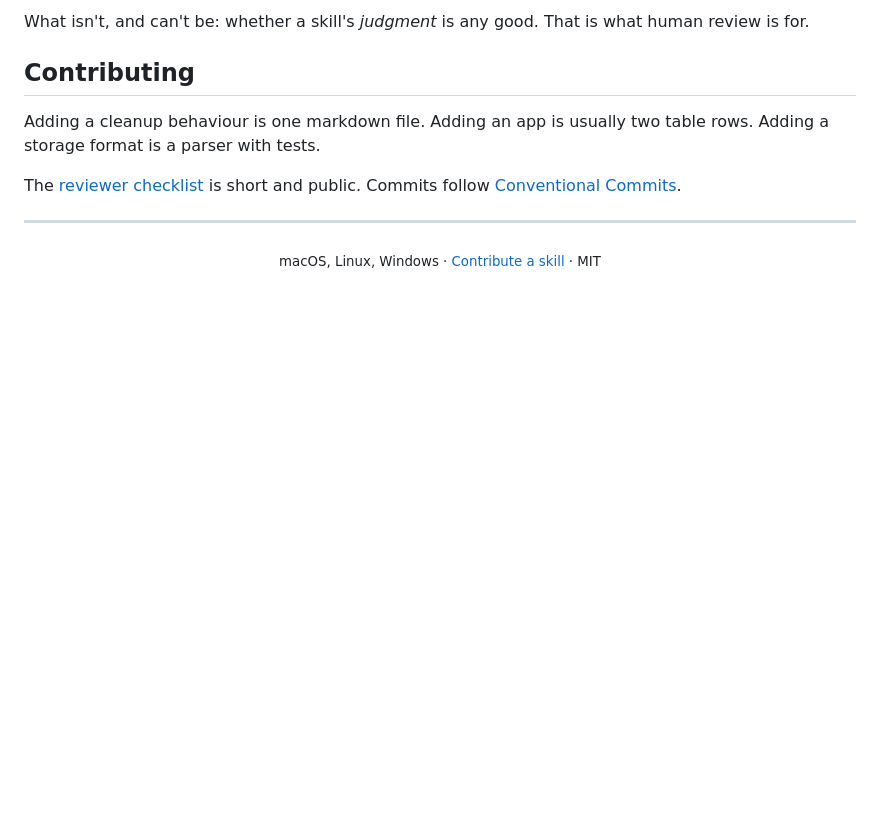
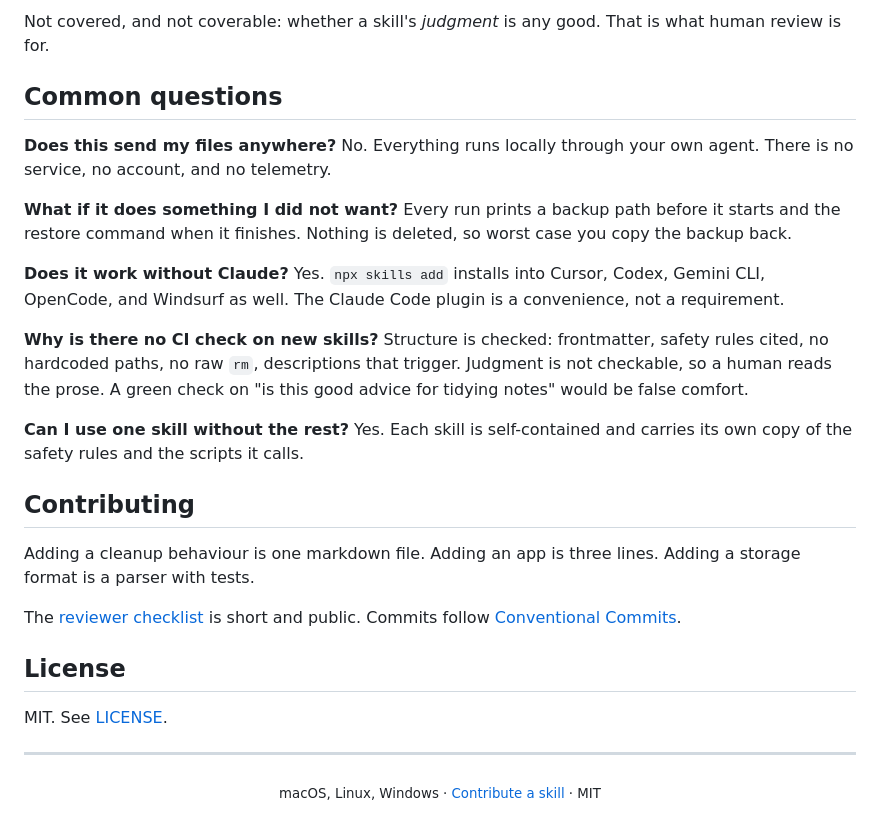
Before and after one commit to vamgan/declutter, a Markdown page: README.md, the part around one of its changes. GitHub-like rendering; blank space fills up the shorter version.

```diff
--- a/README.md
+++ b/README.md
@@ -194,14 +230,41 @@ really type.
 
-What isn't, and can't be: whether a skill's *judgment* is any good. That is what human
-review is for.
+Not covered, and not coverable: whether a skill's *judgment* is any good. That is what
+human review is for.
+
+## Common questions
+
+**Does this send my files anywhere?**
+No. Everything runs locally through your own agent. There is no service, no account,
+and no telemetry.
+
+**What if it does something I did not want?**
+Every run prints a backup path before it starts and the restore command when it
+finishes. Nothing is deleted, so worst case you copy the backup back.
+
+**Does it work without Claude?**
+Yes. `npx skills add` installs into Cursor, Codex, Gemini CLI, OpenCode, and Windsurf
+as well. The Claude Code plugin is a convenience, not a requirement.
+
+**Why is there no CI check on new skills?**
+Structure is checked: frontmatter, safety rules cited, no hardcoded paths, no raw `rm`,
+descriptions that trigger. Judgment is not checkable, so a human reads the prose. A
+green check on "is this good advice for tidying notes" would be false comfort.
+
+**Can I use one skill without the rest?**
+Yes. Each skill is self-contained and carries its own copy of the safety rules and the
+scripts it calls.
 
 ## Contributing
 
-Adding a cleanup behaviour is one markdown file. Adding an app is usually two table
-rows. Adding a storage format is a parser with tests.
+Adding a cleanup behaviour is one markdown file. Adding an app is three lines. Adding a
+storage format is a parser with tests.
 
-The [reviewer checklist](docs/ADDING-A-SKILL.md#reviewer-checklist) is short and
-public. Commits follow [Conventional Commits](https://www.conventionalcommits.org/).
+The [reviewer checklist](docs/ADDING-A-SKILL.md#reviewer-checklist) is short and public.
+Commits follow [Conventional Commits](https://www.conventionalcommits.org/).
+
+## License
+
+MIT. See [LICENSE](LICENSE).
 
 ---
 
```
Also changed, not shown: other parts of README.md (+112 -76 lines).
